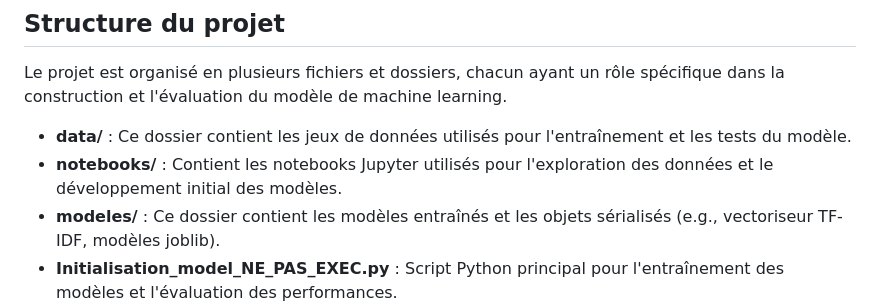
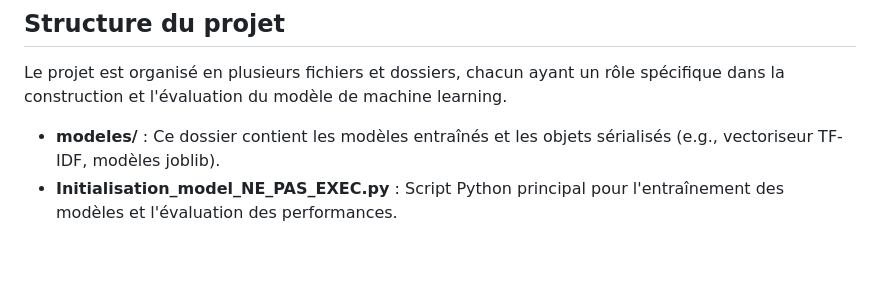
Before and after one commit to Jorissalmon/DU_Nlp, a Markdown page: README.md, the part around the change. GitHub-like rendering; blank space fills up the shorter version.

```diff
--- a/README.md
+++ b/README.md
@@ -16,8 +16,6 @@ L'objectif de ce projet est de développer un modèle d'analyse de sentiment à
 
 Le projet est organisé en plusieurs fichiers et dossiers, chacun ayant un rôle spécifique dans la construction et l'évaluation du modèle de machine learning.
 
-- **data/** : Ce dossier contient les jeux de données utilisés pour l'entraînement et les tests du modèle.
-- **notebooks/** : Contient les notebooks Jupyter utilisés pour l'exploration des données et le développement initial des modèles.
 - **modeles/** : Ce dossier contient les modèles entraînés et les objets sérialisés (e.g., vectoriseur TF-IDF, modèles joblib).
 - **Initialisation_model_NE_PAS_EXEC.py** : Script Python principal pour l'entraînement des modèles et l'évaluation des performances.
 - **app.py** : Application Streamlit permettant d'effectuer une analyse de sentiment sur des données texte et de visualiser les résultats.
```
